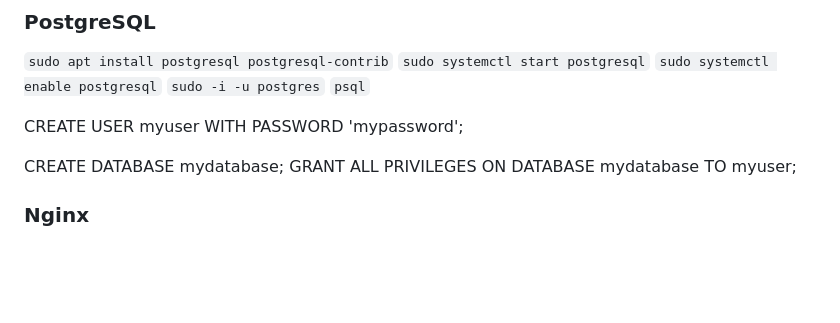
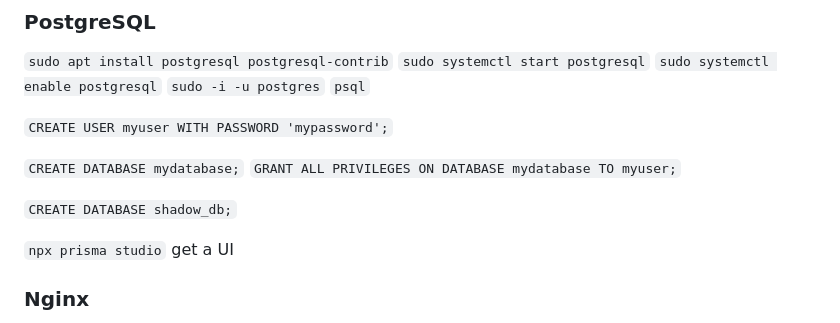
Before and after one commit to webdesignsbytom/fullstack-starter, a Markdown page: Hosting.md, the part around the change. Drawn GitHub-style; blank space fills up the shorter version.

```diff
--- a/Hosting.md
+++ b/Hosting.md
@@ -275,10 +275,14 @@ maxretry = 5
 `sudo -i -u postgres`
 `psql`
 
-CREATE USER myuser WITH PASSWORD 'mypassword';
+`CREATE USER myuser WITH PASSWORD 'mypassword';`
 
-CREATE DATABASE mydatabase;
-GRANT ALL PRIVILEGES ON DATABASE mydatabase TO myuser;
+`CREATE DATABASE mydatabase;`
+`GRANT ALL PRIVILEGES ON DATABASE mydatabase TO myuser;`
+
+`CREATE DATABASE shadow_db;`
+
+`npx prisma studio` get a UI
 
 ### Nginx
 
```
